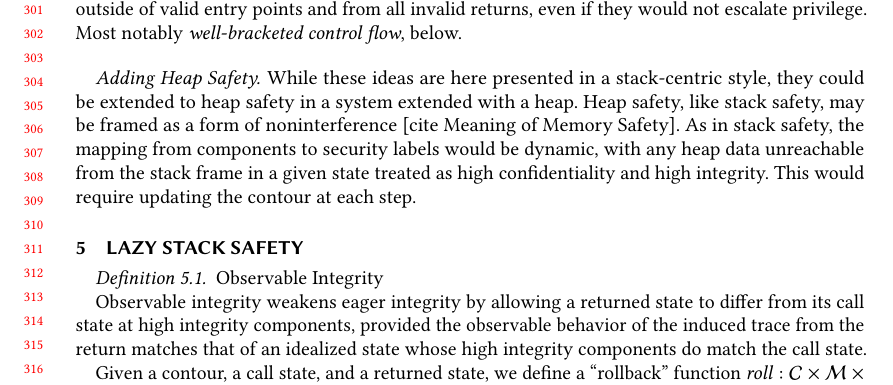
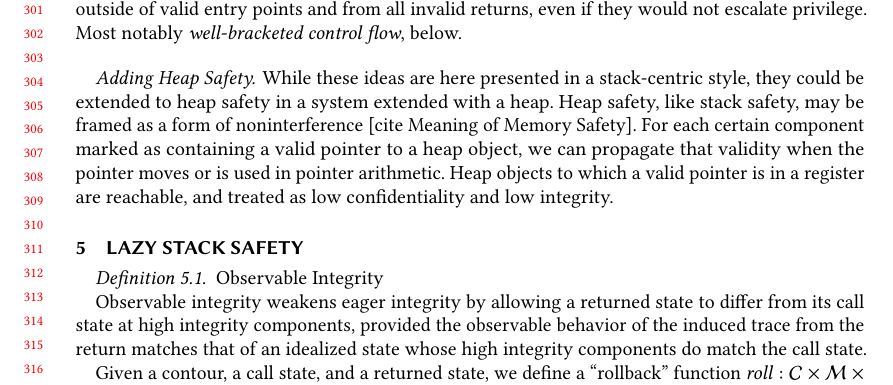
Before and after one commit to bcpierce00/interfering, a LaTeX paper (main.tex): part of page 7 of 9, cut so that both start at the same text. Compiled offline with pdfLaTeX.

Commit message:
Better explanation (still brief) of how heap safety should work

```diff
--- a/main.tex
+++ b/main.tex
@@ -681,11 +681,11 @@ property.
     While these ideas are here presented in a stack-centric style, they could
     be extended to heap safety in a system extended with a heap. Heap safety,
     like stack safety, may be framed as a form of noninterference
-    [cite Meaning of Memory Safety]. As in stack safety, the mapping from
-    components to security labels would be dynamic, with any heap data
-    unreachable from the stack frame in a given state treated as high
-    confidentiality and high integrity. This would require updating the contour
-    at each step.
+    [cite Meaning of Memory Safety]. For each certain component marked as
+    containing a valid pointer to a heap object, we can propagate that
+    validity when the pointer moves or is used in pointer arithmetic. Heap
+    objects to which a valid pointer is in a register are reachable, and
+    treated as low confidentiality and low integrity.
 
 \section{Lazy Stack Safety}
 
```
